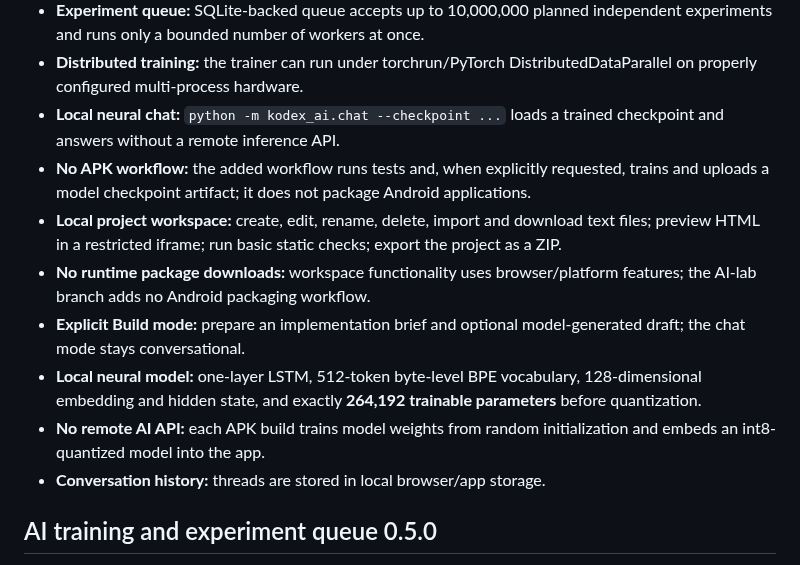
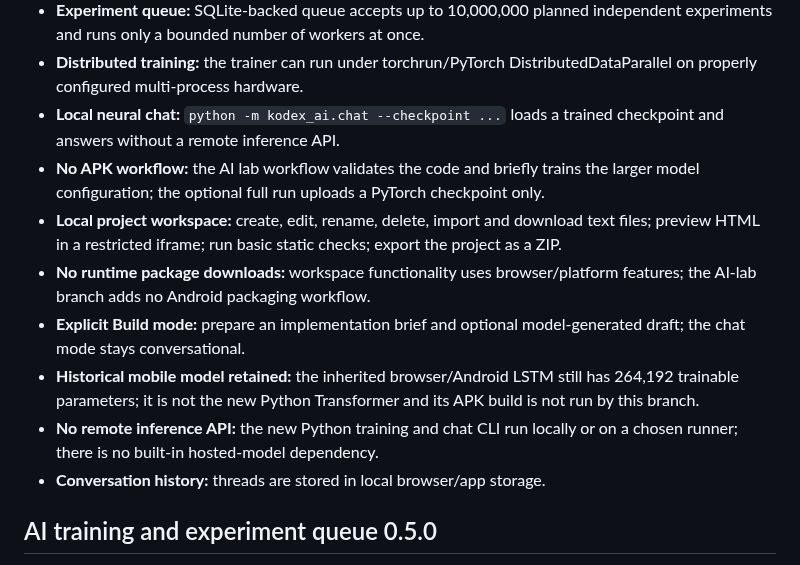
Before and after one commit to japaguimarassi-create/Security-lab, a Markdown page: README.md, the part around one of its changes. Drawn GitHub-style.

```diff
--- a/README.md
+++ b/README.md
@@ -11,12 +11,12 @@ Kodex is an experimental, mobile-first programming assistant with a locally exec
 - **Experiment queue:** SQLite-backed queue accepts up to 10,000,000 planned independent experiments and runs only a bounded number of workers at once.
 - **Distributed training:** the trainer can run under torchrun/PyTorch DistributedDataParallel on properly configured multi-process hardware.
 - **Local neural chat:** `python -m kodex_ai.chat --checkpoint ...` loads a trained checkpoint and answers without a remote inference API.
-- **No APK workflow:** the added workflow runs tests and, when explicitly requested, trains and uploads a model checkpoint artifact; it does not package Android applications.
+- **No APK workflow:** the AI lab workflow validates the code and briefly trains the larger model configuration; the optional full run uploads a PyTorch checkpoint only.
 - **Local project workspace:** create, edit, rename, delete, import and download text files; preview HTML in a restricted iframe; run basic static checks; export the project as a ZIP.
 - **No runtime package downloads:** workspace functionality uses browser/platform features; the AI-lab branch adds no Android packaging workflow.
 - **Explicit Build mode:** prepare an implementation brief and optional model-generated draft; the chat mode stays conversational.
-- **Local neural model:** one-layer LSTM, 512-token byte-level BPE vocabulary, 128-dimensional embedding and hidden state, and exactly **264,192 trainable parameters** before quantization.
-- **No remote AI API:** each APK build trains model weights from random initialization and embeds an int8-quantized model into the app.
+- **Historical mobile model retained:** the inherited browser/Android LSTM still has 264,192 trainable parameters; it is not the new Python Transformer and its APK build is not run by this branch.
+- **No remote inference API:** the new Python training and chat CLI run locally or on a chosen runner; there is no built-in hosted-model dependency.
 - **Conversation history:** threads are stored in local browser/app storage.
 
 ## AI training and experiment queue 0.5.0
```
Also changed, not shown: other parts of README.md (+8 -31 lines).
